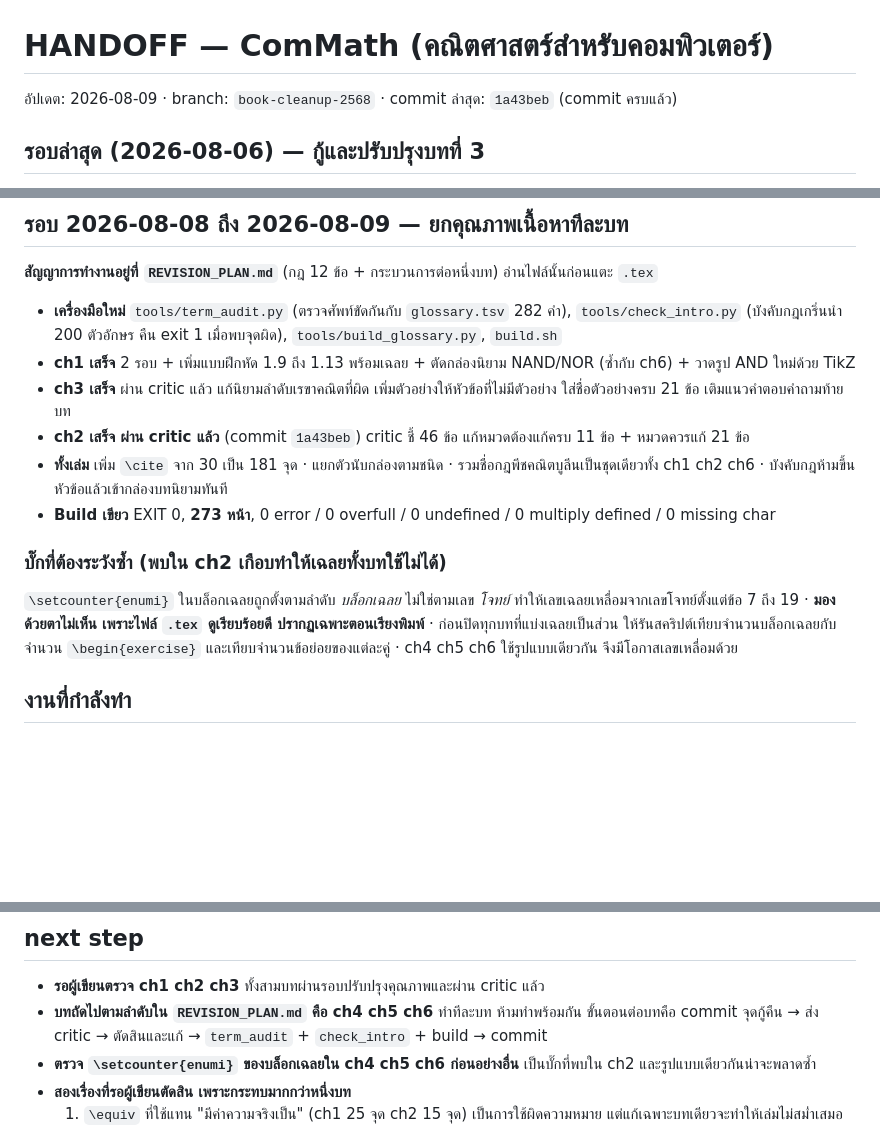
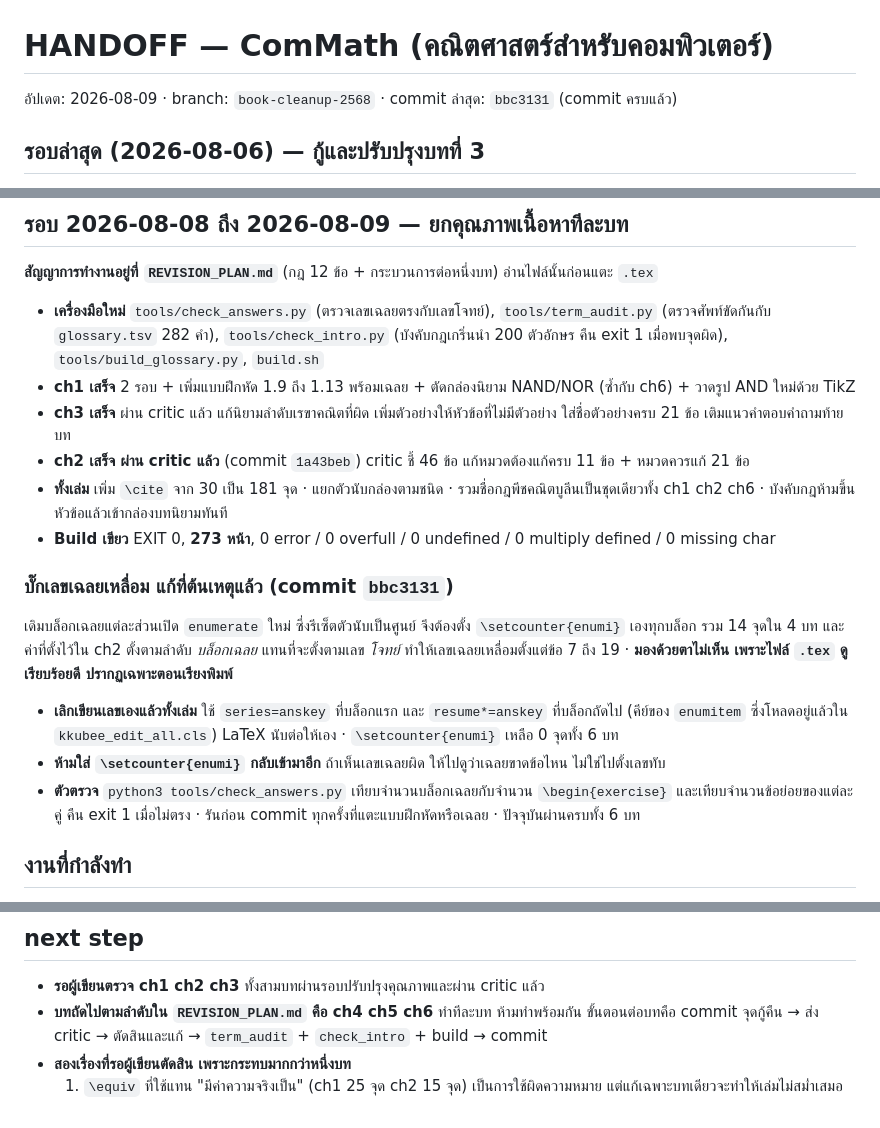
Before and after one commit to beebrain/ComMath, a Markdown page: HANDOFF.md, 3 parts joined by grey strips. GitHub-like rendering; blank space fills up the shorter version.

Commit message:
แผน: บันทึกการเลิกตั้งเลขเฉลยเอง และเพิ่ม check_answers.py ในรายการเครื่องมือ
Co-Authored-By: Claude Opus 5 <noreply@anthropic.com>

```diff
--- a/HANDOFF.md
+++ b/HANDOFF.md
@@ -1,6 +1,6 @@
 # HANDOFF — ComMath (คณิตศาสตร์สำหรับคอมพิวเตอร์)
 
-อัปเดต: 2026-08-09 · branch: `book-cleanup-2568` · commit ล่าสุด: `1a43beb` (commit ครบแล้ว)
+อัปเดต: 2026-08-09 · branch: `book-cleanup-2568` · commit ล่าสุด: `bbc3131` (commit ครบแล้ว)
 
 ## รอบล่าสุด (2026-08-06) — กู้และปรับปรุงบทที่ 3
 ไฟล์ `chapters/chapter03.tex` เสียจากการแก้ค้างกลางคัน (ไบต์ invalid UTF-8 2 จุด, เนื้อหาซ้ำ ~200 บรรทัด, `\end{solution}` เกิน) ทำให้ build ไม่ผ่าน — ซ่อมแล้วและปรับต่อดังนี้
@@ -39,15 +39,19 @@
 
 **สัญญาการทำงานอยู่ที่ `REVISION_PLAN.md`** (กฎ 12 ข้อ + กระบวนการต่อหนึ่งบท) อ่านไฟล์นั้นก่อนแตะ `.tex`
 
-- **เครื่องมือใหม่** `tools/term_audit.py` (ตรวจศัพท์ขัดกันกับ `glossary.tsv` 282 คำ), `tools/check_intro.py` (บังคับกฎเกริ่นนำ 200 ตัวอักษร คืน exit 1 เมื่อพบจุดผิด), `tools/build_glossary.py`, `build.sh`
+- **เครื่องมือใหม่** `tools/check_answers.py` (ตรวจเลขเฉลยตรงกับเลขโจทย์), `tools/term_audit.py` (ตรวจศัพท์ขัดกันกับ `glossary.tsv` 282 คำ), `tools/check_intro.py` (บังคับกฎเกริ่นนำ 200 ตัวอักษร คืน exit 1 เมื่อพบจุดผิด), `tools/build_glossary.py`, `build.sh`
 - **ch1 เสร็จ** 2 รอบ + เพิ่มแบบฝึกหัด 1.9 ถึง 1.13 พร้อมเฉลย + ตัดกล่องนิยาม NAND/NOR (ซ้ำกับ ch6) + วาดรูป AND ใหม่ด้วย TikZ
 - **ch3 เสร็จ** ผ่าน critic แล้ว แก้นิยามลำดับเรขาคณิตที่ผิด เพิ่มตัวอย่างให้หัวข้อที่ไม่มีตัวอย่าง ใส่ชื่อตัวอย่างครบ 21 ข้อ เติมแนวคำตอบคำถามท้ายบท
 - **ch2 เสร็จ ผ่าน critic แล้ว** (commit `1a43beb`) critic ชี้ 46 ข้อ แก้หมวดต้องแก้ครบ 11 ข้อ + หมวดควรแก้ 21 ข้อ
 - **ทั้งเล่ม** เพิ่ม `\cite` จาก 30 เป็น 181 จุด · แยกตัวนับกล่องตามชนิด · รวมชื่อกฎพีชคณิตบูลีนเป็นชุดเดียวทั้ง ch1 ch2 ch6 · บังคับกฎห้ามขึ้นหัวข้อแล้วเข้ากล่องบทนิยามทันที
 - **Build เขียว** EXIT 0, **273 หน้า**, 0 error / 0 overfull / 0 undefined / 0 multiply defined / 0 missing char
 
-### บั๊กที่ต้องระวังซ้ำ (พบใน ch2 เกือบทำให้เฉลยทั้งบทใช้ไม่ได้)
-`\setcounter{enumi}` ในบล็อกเฉลยถูกตั้งตามลำดับ *บล็อกเฉลย* ไม่ใช่ตามเลข *โจทย์* ทำให้เลขเฉลยเหลื่อมจากเลขโจทย์ตั้งแต่ข้อ 7 ถึง 19 · **มองด้วยตาไม่เห็น เพราะไฟล์ `.tex` ดูเรียบร้อยดี ปรากฏเฉพาะตอนเรียงพิมพ์** · ก่อนปิดทุกบทที่แบ่งเฉลยเป็นส่วน ให้รันสคริปต์เทียบจำนวนบล็อกเฉลยกับจำนวน `\begin{exercise}` และเทียบจำนวนข้อย่อยของแต่ละคู่ · ch4 ch5 ch6 ใช้รูปแบบเดียวกัน จึงมีโอกาสเลขเหลื่อมด้วย
+### บั๊กเลขเฉลยเหลื่อม แก้ที่ต้นเหตุแล้ว (commit `bbc3131`)
+เดิมบล็อกเฉลยแต่ละส่วนเปิด `enumerate` ใหม่ ซึ่งรีเซ็ตตัวนับเป็นศูนย์ จึงต้องตั้ง `\setcounter{enumi}` เองทุกบล็อก รวม 14 จุดใน 4 บท และค่าที่ตั้งไว้ใน ch2 ตั้งตามลำดับ *บล็อกเฉลย* แทนที่จะตั้งตามเลข *โจทย์* ทำให้เลขเฉลยเหลื่อมตั้งแต่ข้อ 7 ถึง 19 · **มองด้วยตาไม่เห็น เพราะไฟล์ `.tex` ดูเรียบร้อยดี ปรากฏเฉพาะตอนเรียงพิมพ์**
+
+- **เลิกเขียนเลขเองแล้วทั้งเล่ม** ใช้ `series=anskey` ที่บล็อกแรก และ `resume*=anskey` ที่บล็อกถัดไป (คีย์ของ `enumitem` ซึ่งโหลดอยู่แล้วใน `kkubee_edit_all.cls`) LaTeX นับต่อให้เอง · `\setcounter{enumi}` เหลือ 0 จุดทั้ง 6 บท
+- **ห้ามใส่ `\setcounter{enumi}` กลับเข้ามาอีก** ถ้าเห็นเลขเฉลยผิด ให้ไปดูว่าเฉลยขาดข้อไหน ไม่ใช่ไปตั้งเลขทับ
+- **ตัวตรวจ** `python3 tools/check_answers.py` เทียบจำนวนบล็อกเฉลยกับจำนวน `\begin{exercise}` และเทียบจำนวนข้อย่อยของแต่ละคู่ คืน exit 1 เมื่อไม่ตรง · รันก่อน commit ทุกครั้งที่แตะแบบฝึกหัดหรือเฉลย · ปัจจุบันผ่านครบทั้ง 6 บท
 
 ## งานที่กำลังทำ
 Rework ตำรา ComMath (XeLaTeX) ให้เป็นสไตล์ตาม **prinmath.pdf** (หลักคณิตศาสตร์ ม.นเรศวร — ที่ book root; เอาแค่ **รูปแบบการนำเสนอ ห้ามเอาเนื้อหา**) และเปลี่ยน "วิธีทำ/เฉลย" ทุกอันจากบรรยาย/ลิสต์ 1-2-3 → **ขั้นตอนคณิตศาสตร์** (align/⇔ chain)
@@ -64,7 +68,6 @@ Rework ตำรา ComMath (XeLaTeX) ให้เป็นสไตล์ตา
 - **รอผู้เขียนตรวจ ch1 ch2 ch3** ทั้งสามบทผ่านรอบปรับปรุงคุณภาพและผ่าน critic แล้ว
 - **บทถัดไปตามลำดับใน `REVISION_PLAN.md` คือ ch4 ch5 ch6** ทำทีละบท ห้ามทำพร้อมกัน
   ขั้นตอนต่อบทคือ commit จุดกู้คืน → ส่ง critic → ตัดสินและแก้ → `term_audit` + `check_intro` + build → commit
-- **ตรวจ `\setcounter{enumi}` ของบล็อกเฉลยใน ch4 ch5 ch6 ก่อนอย่างอื่น** เป็นบั๊กที่พบใน ch2 และรูปแบบเดียวกันน่าจะพลาดซ้ำ
 - **สองเรื่องที่รอผู้เขียนตัดสิน เพราะกระทบมากกว่าหนึ่งบท**
   1. `\equiv` ที่ใช้แทน "มีค่าความจริงเป็น" (ch1 25 จุด ch2 15 จุด) เป็นการใช้ผิดความหมาย
      แต่แก้เฉพาะบทเดียวจะทำให้เล่มไม่สม่ำเสมอ
```
Also changed, not shown: REVISION_PLAN.md (+10 -3 lines).
